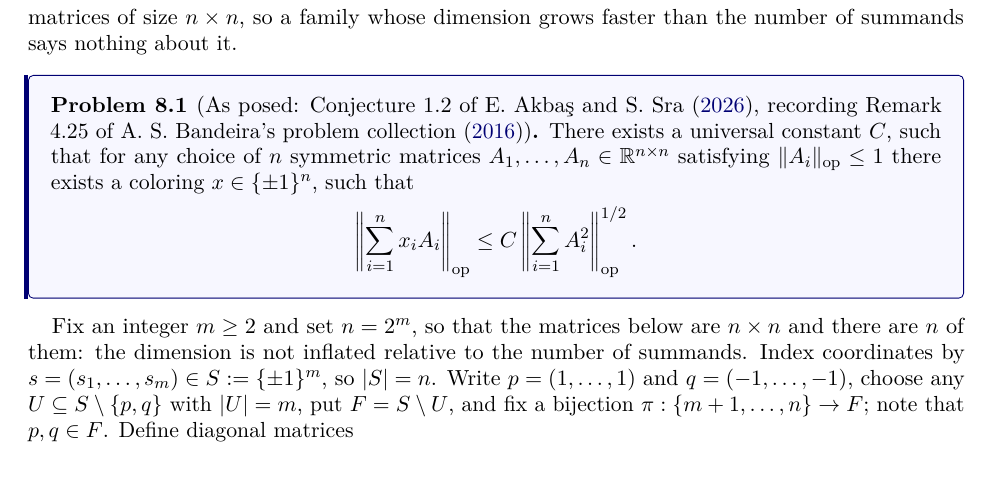
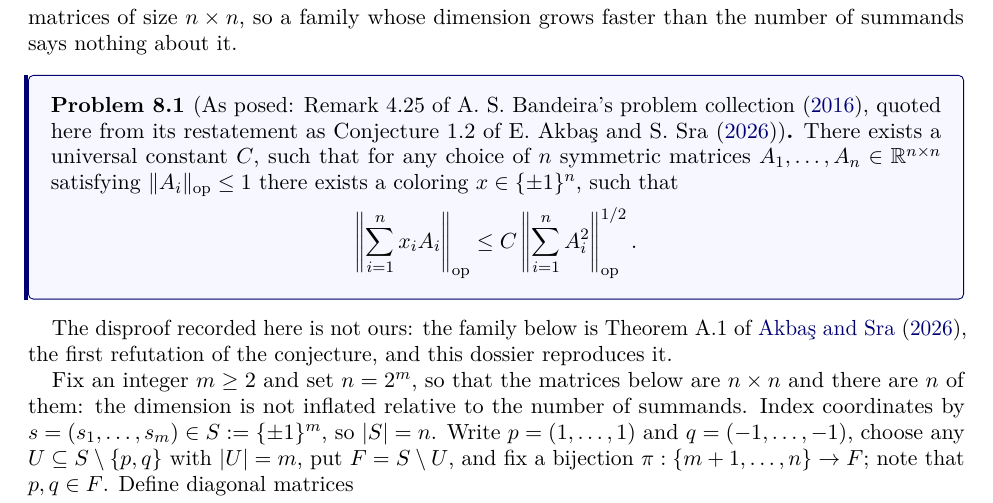
Before and after one commit to suvrit/count-ex-machina, a LaTeX paper (tex/main.tex, which reads counterexamples/variance-only-matrix-discrepancy/dossier.tex, tex/generated/dossiers.tex): part of page 10 of 15, cut so that both start at the same text, the shorter picture padded with empty space. Compiled offline with pdfLaTeX.

Commit message:
Attribute the variance-sensitive conjecture to Bandeira, not to its disprovers
The provenance for the variance-sensitive Matrix Spencer case read "Conjecture
1.2 of E. Akbas and S. Sra, recording Remark 4.25 of A. S. Bandeira's problem
collection", which puts Akbas and Sra first and reads as though they posed it.
They did the opposite: theirs is the first disproof, and this archive includes
their AI-driven counterexample rather than having found one.  The credit block
already said posed_by Bandeira; it was source_tex, which feeds both the paper's
quote heading and the README's "Posed in" column, that said otherwise.

source_tex now leads with Remark 4.25 of Bandeira's collection and marks the
Akbas-Sra text as the restatement the quotation is taken from, which is also
what url and retrieved point at.  The dossier opens by saying whose refutation
it records: the d = n family is Theorem A.1 of Akbas and Sra, not ours.

Verified: latexmk exits 0 with no undefined references, and the rendered
Problem 8.1 heading reads "As posed: Remark 4.25 of A. S. Bandeira's problem
collection (2016), quoted here from its restatement as Conjecture 1.2 of
E. Akbas and S. Sra (2026)".

Co-Authored-By: Claude Opus 5 (1M context) <noreply@anthropic.com>

```diff
--- a/counterexamples/variance-only-matrix-discrepancy/dossier.tex
+++ b/counterexamples/variance-only-matrix-discrepancy/dossier.tex
@@ -1,3 +1,5 @@
+The disproof recorded here is not ours: the family below is Theorem A.1 of \citet{AkbasSra2026}, the first refutation of the conjecture, and this dossier reproduces it.
+
 Fix an integer $m\ge2$ and set $n=2^m$, so that the matrices below are $n\times n$ and there are $n$ of them: the dimension is not inflated relative to the number of summands.  Index coordinates by $s=(s_1,\ldots,s_m)\in S:=\{\pm1\}^m$, so $|S|=n$.  Write $p=(1,\ldots,1)$ and $q=(-1,\ldots,-1)$, choose any $U\subseteq S\setminus\{p,q\}$ with $|U|=m$, put $F=S\setminus U$, and fix a bijection $\pi:\{m+1,\ldots,n\}\to F$; note that $p,q\in F$.  Define diagonal matrices
 \begin{equation}\label{eq:disc-family}
 (A_i)_{s,s}=\frac{s_i}{\sqrt m}\quad(1\le i\le m),
--- a/tex/generated/dossiers.tex
+++ b/tex/generated/dossiers.tex
@@ -82,7 +82,7 @@ The iteration carrying the step size is $L_{k+1}=L_k+aL_k\Delta_kL_k$, displayed
 \section{Variance-sensitive Matrix Spencer}
 \dossiercredits{Posed by A.~S.~Bandeira \citeyearpar{Bandeira2016}; counterexample found by GPT-5.5 (Pro) (TODO); formalized by E.~Akba\c{s} and S.~Sra \citeyearpar{AkbasSra2026}; audited by S.~Sra; contributed by S.~Sra.}
 For symmetric matrices $A_1,\ldots,A_n$ the \emph{discrepancy} is $\disc(A_1,\ldots,A_n)=\min_{x\in\{\pm1\}^n}\|\sum_{i=1}^nx_iA_i\|_{\rm op}$.  Spencer's theorem gives an $O(\sqrt n)$ bound in the scalar case, and the Matrix Spencer conjecture asks for the same $O(\sqrt n)$ bound for $n$ symmetric contractions of size $n\times n$.  The variance-sensitive strengthening below replaces the ambient scale $\sqrt n$ by the intrinsic variance parameter $\|\sum_{i=1}^nA_i^2\|_{\rm op}^{1/2}$, which never exceeds $\sqrt n$ and is often far smaller; it is the parameter that controls the norm of a random signing in matrix concentration, and Kyng, Luh and Song established the strengthened bound in the rank-one case.  The dimension regime is the whole point: the conjecture concerns $n$ matrices of size $n\times n$, so a family whose dimension grows faster than the number of summands says nothing about it.
-\begin{problem}[As posed: Conjecture 1.2 of E.~Akba\c{s} and S.~Sra \citeyearpar{AkbasSra2026}, recording Remark 4.25 of A.~S.~Bandeira's problem collection \citeyearpar{Bandeira2016}]
+\begin{problem}[As posed: Remark 4.25 of A.~S.~Bandeira's problem collection \citeyearpar{Bandeira2016}, quoted here from its restatement as Conjecture 1.2 of E.~Akba\c{s} and S.~Sra \citeyearpar{AkbasSra2026}]
 There exists a universal constant $C$, such that for any choice of $n$ symmetric matrices $A_1,\ldots,A_n\in\R^{n\times n}$ satisfying $\|A_i\|_{\rm op}\le1$ there exists a coloring $x\in\{\pm1\}^n$, such that
 \[\left\|\sum_{i=1}^nx_iA_i\right\|_{\rm op}\le C\left\|\sum_{i=1}^nA_i^2\right\|_{\rm op}^{1/2}.\]
 \end{problem}
```
Also changed, not shown: README.md, 2 other files.
